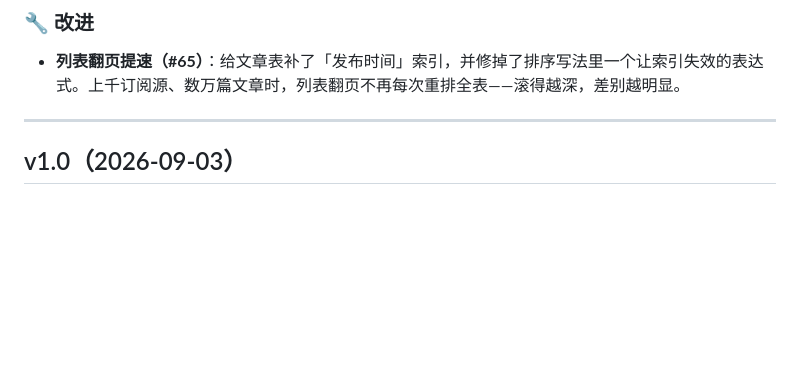
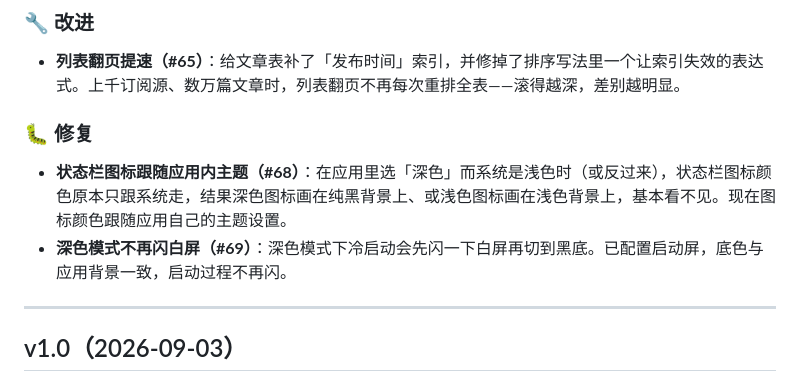
Before and after one commit to mariamjensen42-glitch/RssRadar, a Markdown page: CHANGELOG.md, the part around the change. Rendered like a GitHub page; blank space fills up the shorter version.

Commit message:
docs: CHANGELOG 补 #68 #69 两条修复

```diff
--- a/CHANGELOG.md
+++ b/CHANGELOG.md
@@ -5,6 +5,11 @@
 ### 🔧 改进
 
 - **列表翻页提速（#65）**：给文章表补了「发布时间」索引，并修掉了排序写法里一个让索引失效的表达式。上千订阅源、数万篇文章时，列表翻页不再每次重排全表——滚得越深，差别越明显。
+
+### 🐛 修复
+
+- **状态栏图标跟随应用内主题（#68）**：在应用里选「深色」而系统是浅色时（或反过来），状态栏图标颜色原本只跟系统走，结果深色图标画在纯黑背景上、或浅色图标画在浅色背景上，基本看不见。现在图标颜色跟随应用自己的主题设置。
+- **深色模式不再闪白屏（#69）**：深色模式下冷启动会先闪一下白屏再切到黑底。已配置启动屏，底色与应用背景一致，启动过程不再闪。
 
 ---
 
```
